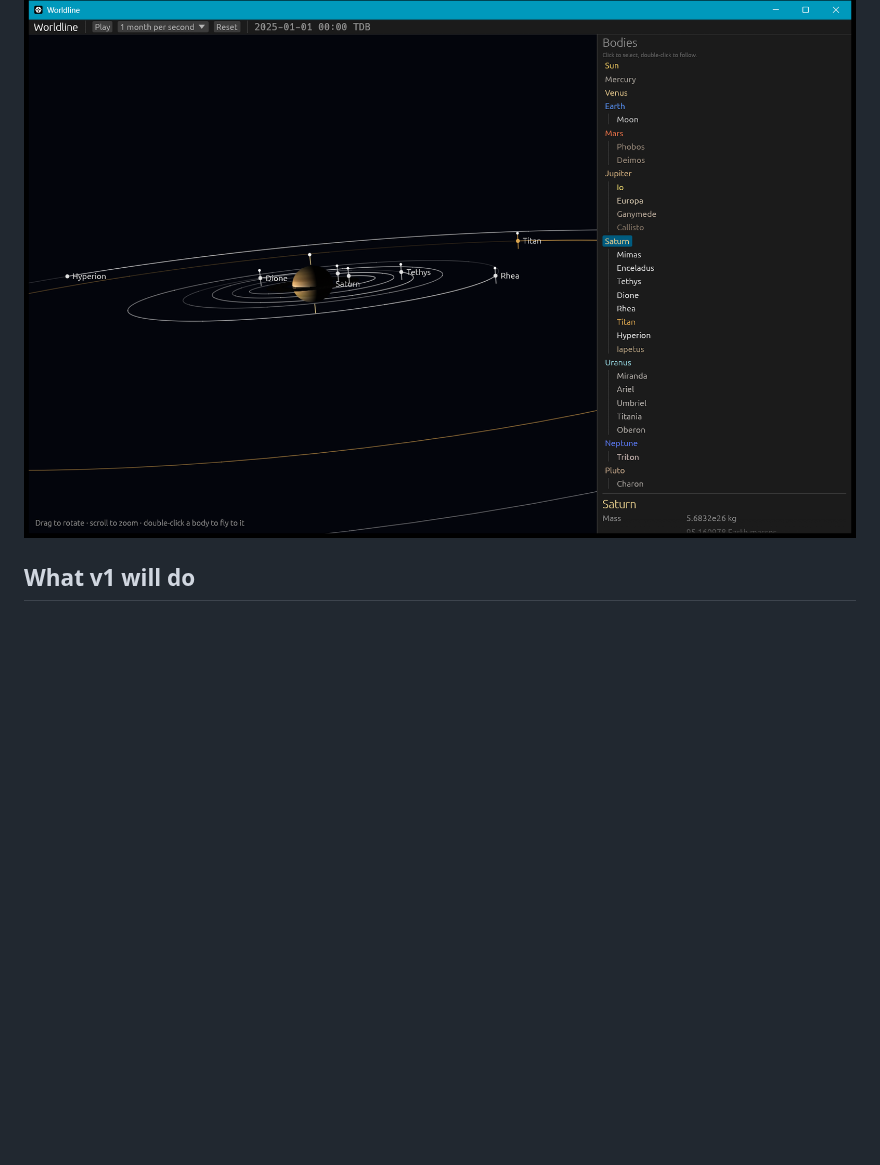
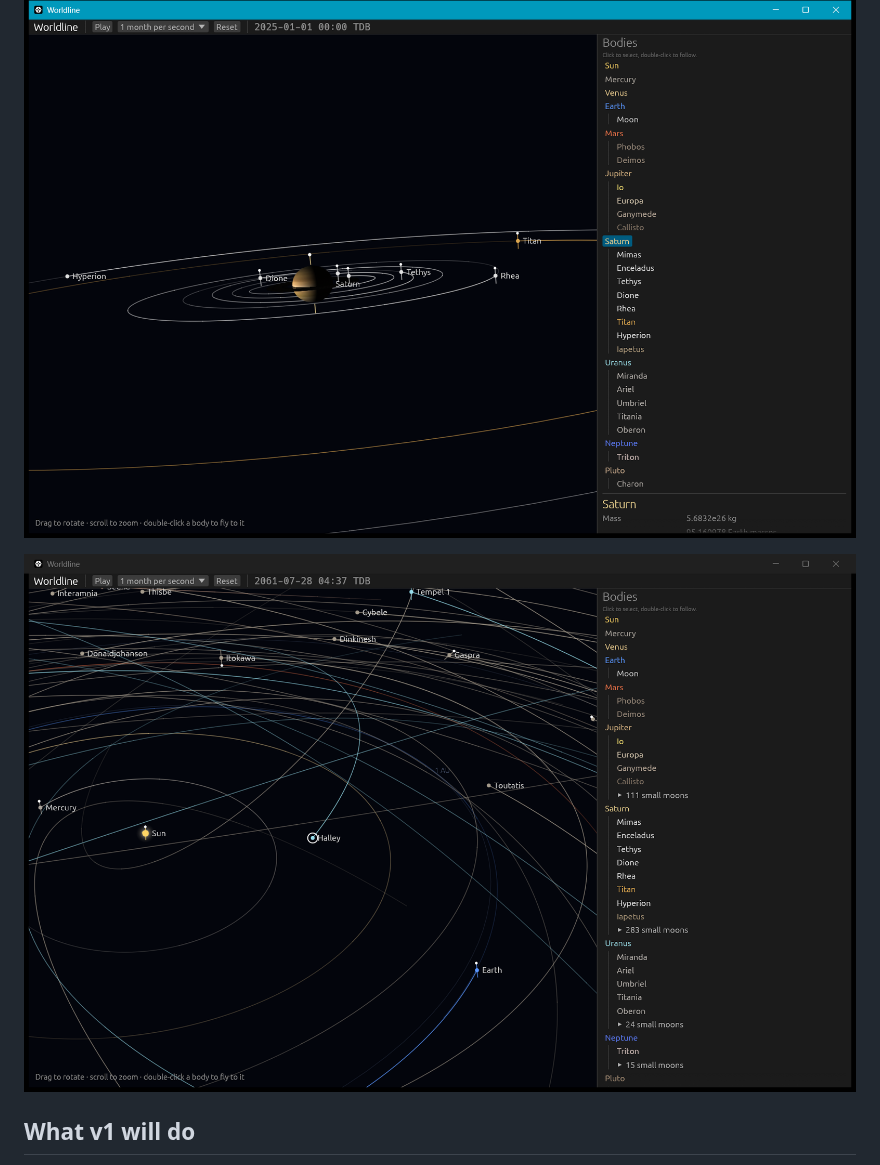
Before and after one commit to Bishnu2430/Worldline, a Markdown page: README.md, the part around the change. Drawn GitHub-style; pictures changed too: docs/images/halley-2061-step-1b.6.png (added); blank space fills up the shorter version.

Commit message:
Step 1b.6: Halley in 2061 screenshot
Co-Authored-By: Claude Opus 5.5 <noreply@anthropic.com>

```diff
--- a/README.md
+++ b/README.md
@@ -11,6 +11,8 @@
 ![Saturn in April 2032 from below the ring plane: Cassini's measured ring structure, Saturn's shadow across the rings](docs/images/saturn-2032-step-1b.3.png)
 
 ![Saturn and its moons on 1 January 2025: each moon's current orbit, all in the plane of the nearly edge-on rings](docs/images/saturn-moons-step-1b.4.png)
+
+![Halley's Comet at perihelion on 28 July 2061, simulated from its 2025 position: its path dives in from the outer solar system past the asteroids' orbits](docs/images/halley-2061-step-1b.6.png)
 
 ## What v1 will do
 
```
Also changed, not shown: docs/physics/small-bodies.md (+8 -0 lines).
